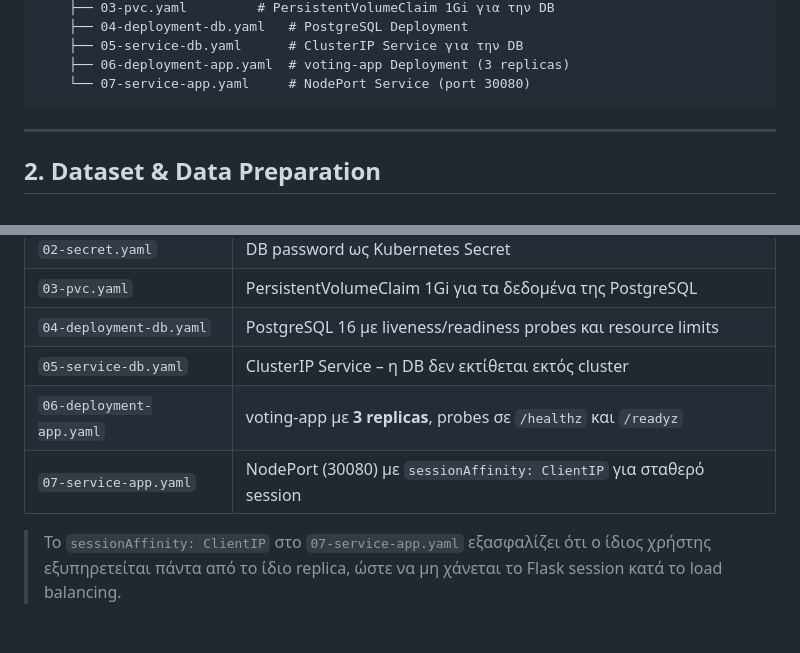
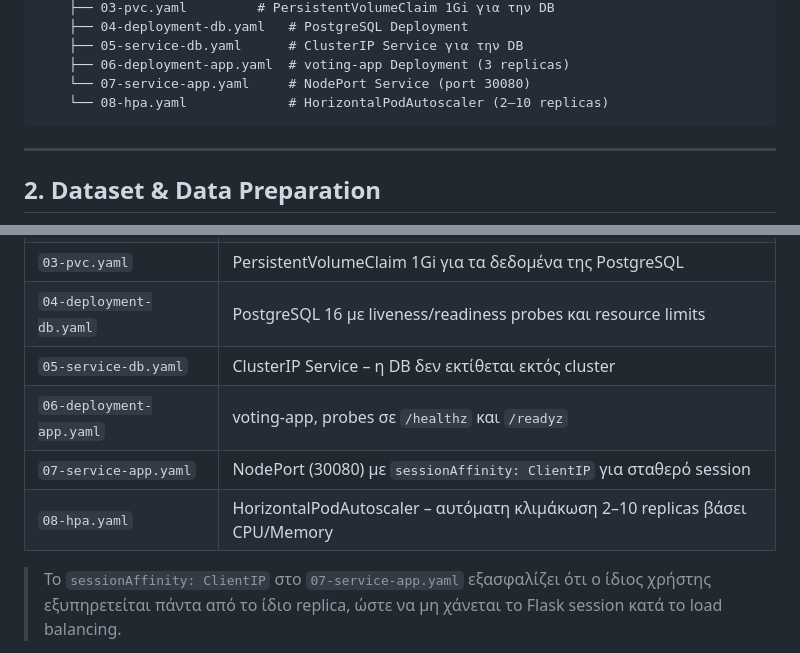
Before and after one commit to NickTroll1/Would-you-rather-questions-voting-app, a Markdown page: README.md, 2 parts joined by grey strips. GitHub-like rendering; blank space fills up the shorter version.

````diff
--- a/README.md
+++ b/README.md
@@ -40,6 +40,7 @@
     ├── 05-service-db.yaml      # ClusterIP Service για την DB
     ├── 06-deployment-app.yaml  # voting-app Deployment (3 replicas)
     └── 07-service-app.yaml     # NodePort Service (port 30080)
+    └── 08-hpa.yaml             # HorizontalPodAutoscaler (2–10 replicas)
 ```
 
 ---
@@ -128,8 +129,9 @@ docker compose down
 | `03-pvc.yaml` | PersistentVolumeClaim 1Gi για τα δεδομένα της PostgreSQL |
 | `04-deployment-db.yaml` | PostgreSQL 16 με liveness/readiness probes και resource limits |
 | `05-service-db.yaml` | ClusterIP Service – η DB δεν εκτίθεται εκτός cluster |
-| `06-deployment-app.yaml` | voting-app με **3 replicas**, probes σε `/healthz` και `/readyz` |
+| `06-deployment-app.yaml` | voting-app, probes σε `/healthz` και `/readyz` |
 | `07-service-app.yaml` | NodePort (30080) με `sessionAffinity: ClientIP` για σταθερό session |
+| `08-hpa.yaml` | HorizontalPodAutoscaler – αυτόματη κλιμάκωση 2–10 replicas βάσει CPU/Memory |
 
 > Το `sessionAffinity: ClientIP` στο `07-service-app.yaml` εξασφαλίζει ότι ο ίδιος χρήστης
 > εξυπηρετείται πάντα από το ίδιο replica, ώστε να μη χάνεται το Flask session κατά το load balancing.
````
Also changed, not shown: other parts of README.md (+30 -2 lines).
